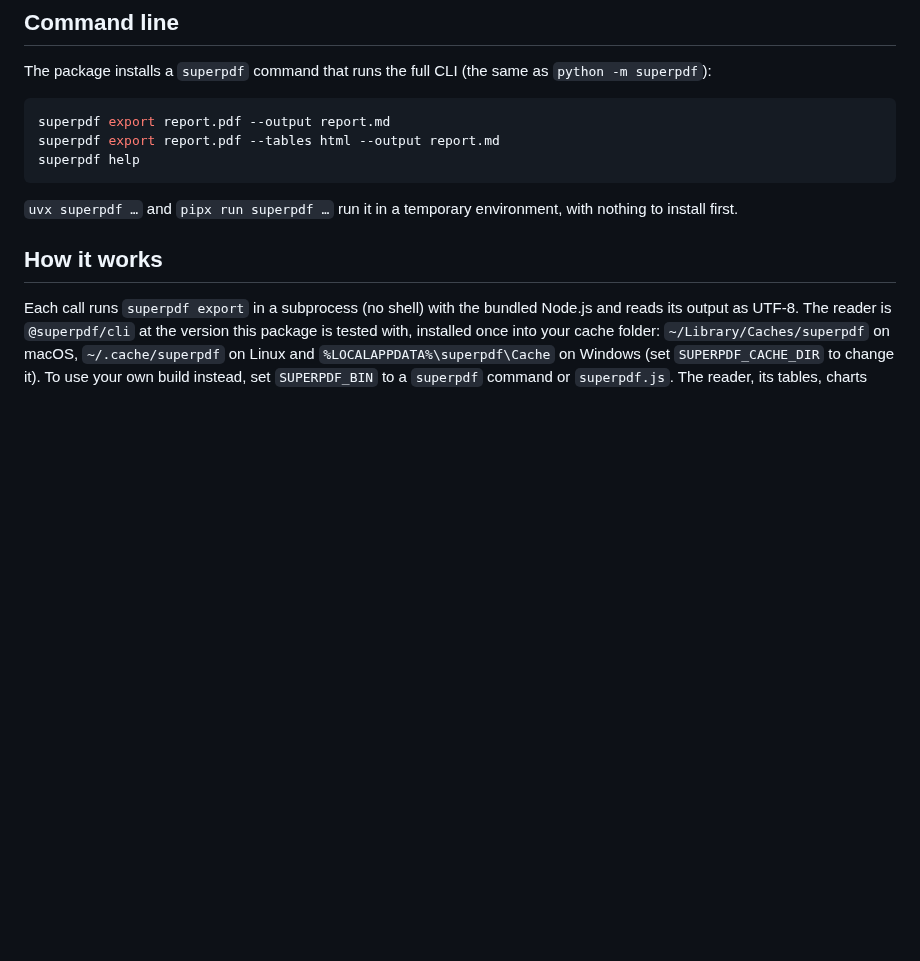
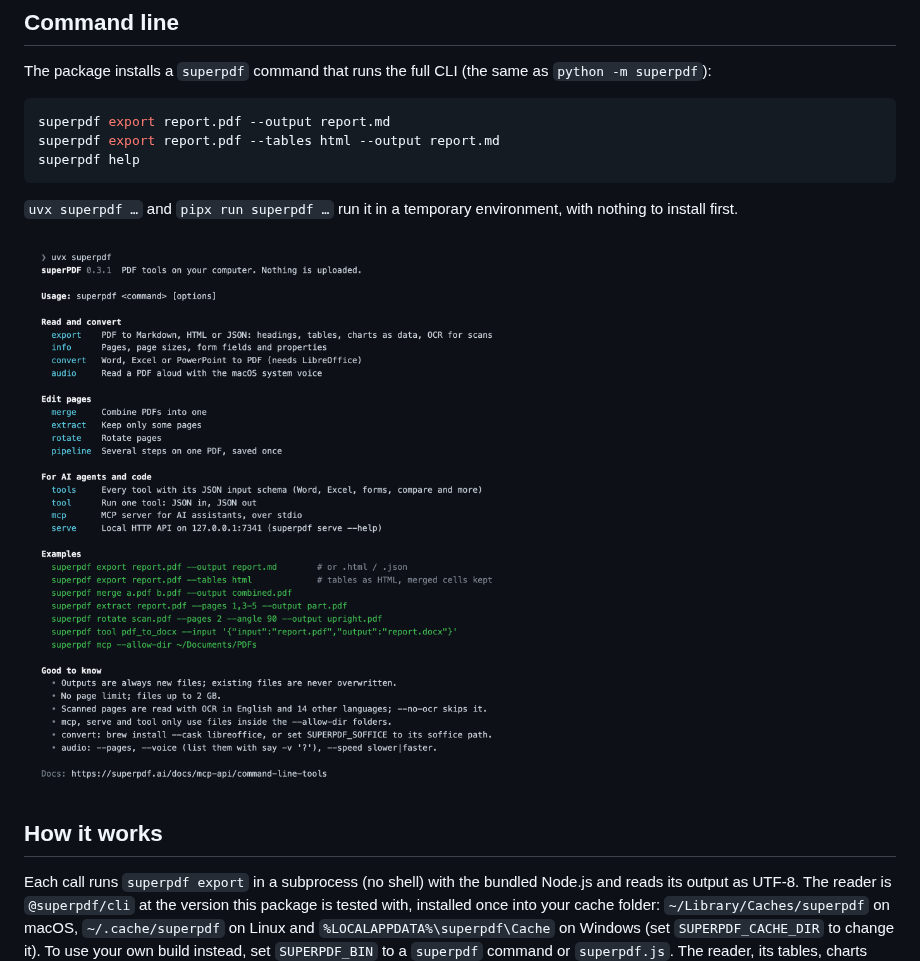
Before and after one commit to arjunprabhulal/superpdf, a Markdown page: python/README.md, the part around the change. GitHub-like rendering; pictures changed too: docs/assets/cli-help.png (added); blank space fills up the shorter version.

Commit message:
docs: show the new superpdf help in both READMEs
Co-Authored-By: Claude Opus 5.5 <noreply@anthropic.com>

```diff
--- a/python/README.md
+++ b/python/README.md
@@ -162,6 +162,8 @@ superpdf help
 
 `uvx superpdf …` and `pipx run superpdf …` run it in a temporary environment, with nothing to install first.
 
+<img src="https://raw.githubusercontent.com/arjunprabhulal/superpdf/main/docs/assets/cli-help.png" alt="uvx superpdf in a terminal: commands grouped under Read and convert, Edit pages, and For AI agents and code, then examples and notes" width="820">
+
 ## How it works
 
 Each call runs `superpdf export` in a subprocess (no shell) with the bundled Node.js and reads its output as UTF-8.
```
Also changed, not shown: README.md (+2 -0 lines).
